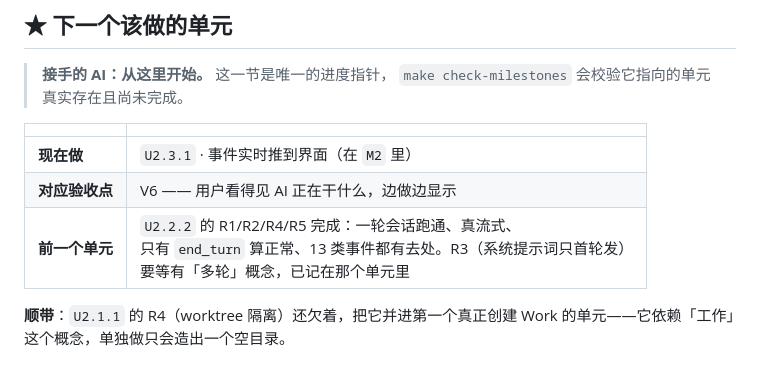
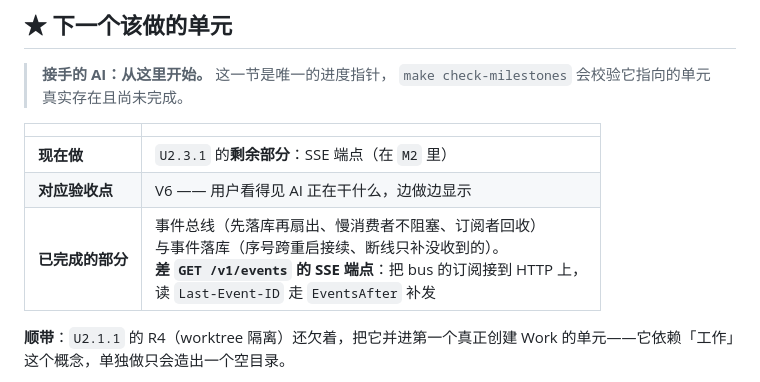
Before and after one commit to HuLuca1998/acp-flows, a Markdown page: docs/plan/roadmap.md, the part around the change. Drawn GitHub-style.

Commit message:
docs(plan): U2.3.1 做完总线与落库，剩 SSE 端点
指针写明剩余部分是什么：把 bus 的订阅接到 HTTP 上，
读 Last-Event-ID 走 EventsAfter 补发。接手的人不用重新推导。

```diff
--- a/docs/plan/roadmap.md
+++ b/docs/plan/roadmap.md
@@ -17,9 +17,9 @@
 
 | | |
 |---|---|
-| **现在做** | `U2.3.1` · 事件实时推到界面（在 `M2` 里） |
+| **现在做** | `U2.3.1` 的**剩余部分**：SSE 端点（在 `M2` 里） |
 | **对应验收点** | V6 —— 用户看得见 AI 正在干什么，边做边显示 |
-| **前一个单元** | `U2.2.2` 的 R1/R2/R4/R5 完成：一轮会话跑通、真流式、<br>只有 `end_turn` 算正常、13 类事件都有去处。R3（系统提示词只首轮发）<br>要等有「多轮」概念，已记在那个单元里 |
+| **已完成的部分** | 事件总线（先落库再扇出、慢消费者不阻塞、订阅者回收）<br>与事件落库（序号跨重启接续、断线只补没收到的）。<br>**差 `GET /v1/events` 的 SSE 端点**：把 bus 的订阅接到 HTTP 上，<br>读 `Last-Event-ID` 走 `EventsAfter` 补发 |
 
 **顺带**：`U2.1.1` 的 R4（worktree 隔离）还欠着，把它并进第一个真正创建
 Work 的单元——它依赖「工作」这个概念，单独做只会造出一个空目录。
```
